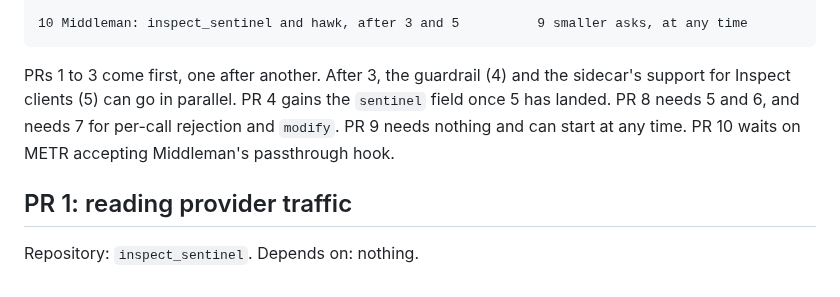
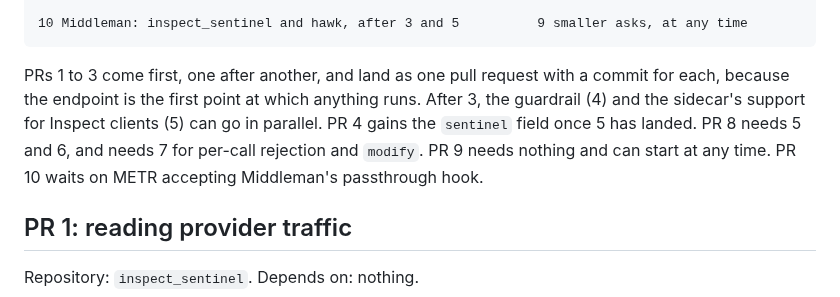
Before and after one commit to meridianlabs-ai/inspect_sentinel, a Markdown page: design/sidecar-plan.md, the part around the change. Rendered like a GitHub page.

Commit message:
docs: PRs 1 to 3 of the sidecar plan land as one pull request
Co-Authored-By: Claude Opus 5.5 <noreply@anthropic.com>

````diff
--- a/design/sidecar-plan.md
+++ b/design/sidecar-plan.md
@@ -39,7 +39,7 @@ inspect_sentinel                                              inspect_ai
 10 Middleman: inspect_sentinel and hawk, after 3 and 5          9 smaller asks, at any time
 ```
 
-PRs 1 to 3 come first, one after another. After 3, the guardrail (4) and the sidecar's support for Inspect clients (5) can go in parallel. PR 4 gains the `sentinel` field once 5 has landed. PR 8 needs 5 and 6, and needs 7 for per-call rejection and `modify`. PR 9 needs nothing and can start at any time. PR 10 waits on METR accepting Middleman's passthrough hook.
+PRs 1 to 3 come first, one after another, and land as one pull request with a commit for each, because the endpoint is the first point at which anything runs. After 3, the guardrail (4) and the sidecar's support for Inspect clients (5) can go in parallel. PR 4 gains the `sentinel` field once 5 has landed. PR 8 needs 5 and 6, and needs 7 for per-call rejection and `modify`. PR 9 needs nothing and can start at any time. PR 10 waits on METR accepting Middleman's passthrough hook.
 
 ## PR 1: reading provider traffic
 
````
